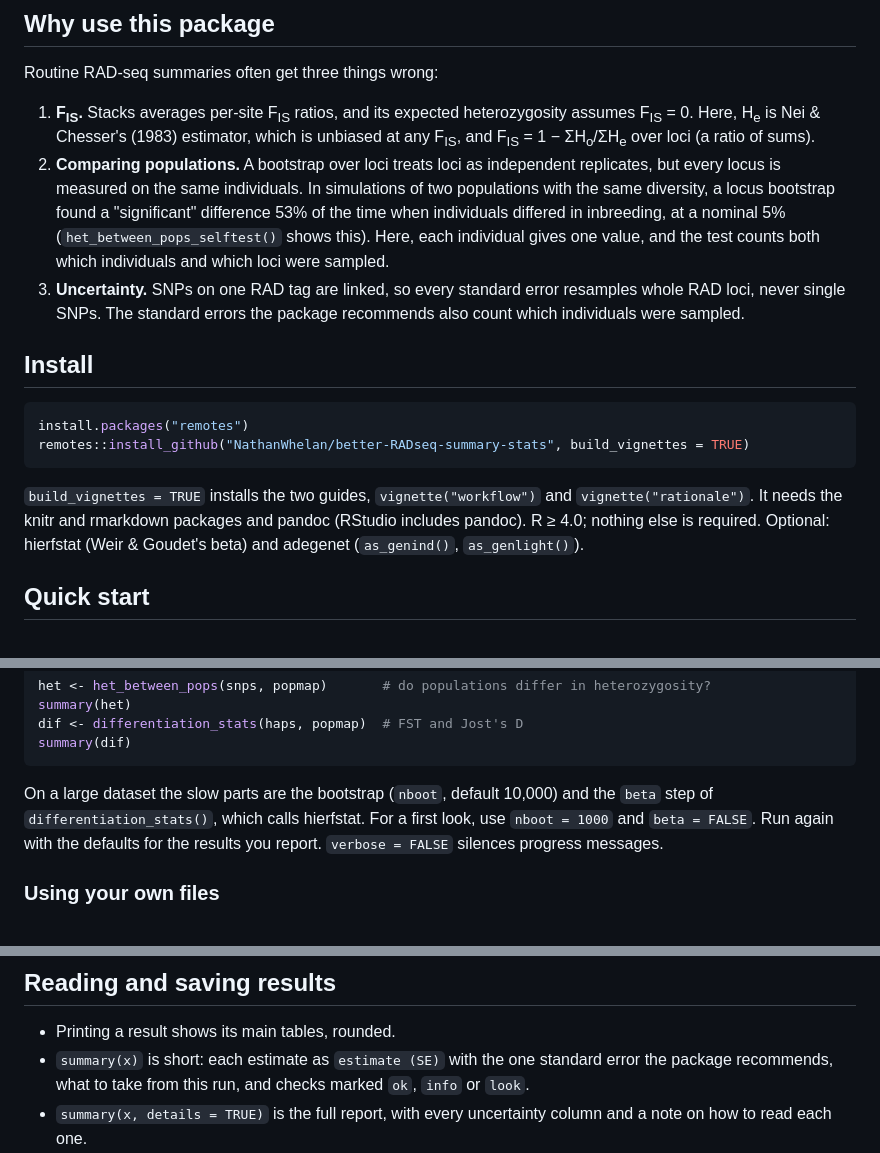
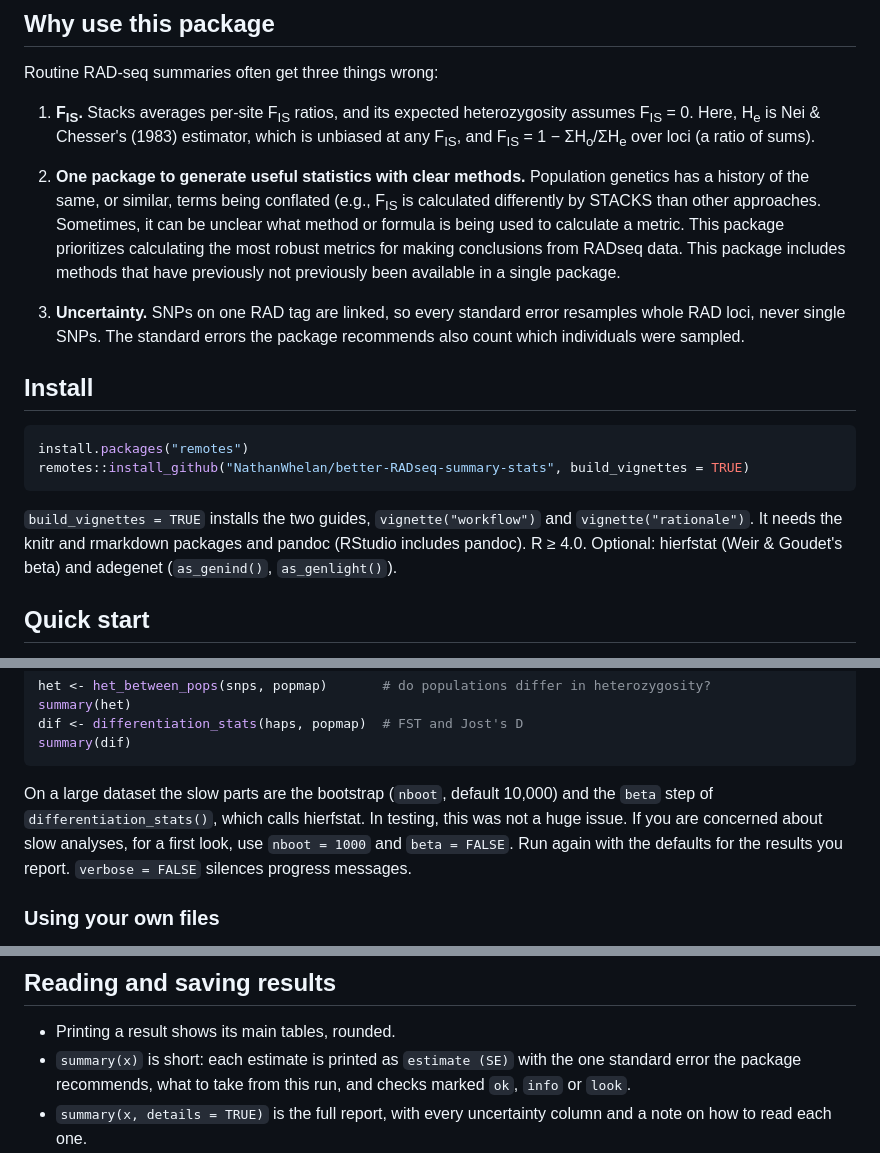
Before and after one commit to NathanWhelan/better-RADseq-summary-stats, a Markdown page: README.md, 3 parts joined by grey strips. GitHub-like rendering.

Commit message:
Revise README for clarity and content updates
Updated README to clarify package features and installation requirements.

````diff
--- a/README.md
+++ b/README.md
@@ -20,14 +20,9 @@ Routine RAD-seq summaries often get three things wrong:
    Nei & Chesser's (1983) estimator, which is unbiased at any F<sub>IS</sub>,
    and F<sub>IS</sub> = 1 − ΣH<sub>o</sub>/ΣH<sub>e</sub> over loci (a ratio of
    sums).
-2. **Comparing populations.** A bootstrap over loci treats loci as independent
-   replicates, but every locus is measured on the same individuals. In
-   simulations of two populations with the same diversity, a locus bootstrap
-   found a "significant" difference 53% of the time when individuals differed
-   in inbreeding, at a nominal 5% (`het_between_pops_selftest()` shows this).
-   Here, each individual gives one value, and the test counts both which
-   individuals and which loci were sampled.
-3. **Uncertainty.** SNPs on one RAD tag are linked, so every standard error
+2. **One package to generate useful statistics with clear methods.** Population genetics has a history of the same, or similar, terms being conflated (e.g., F<sub>IS</sub> is calculated differently by STACKS than other approaches. Sometimes, it can be unclear what method or formula is being used to calculate a metric. This package prioritizes calculating the most robust metrics for making conclusions from RADseq data. This package includes methods that have previously not previously been available in a single package.
+
+4. **Uncertainty.** SNPs on one RAD tag are linked, so every standard error
    resamples whole RAD loci, never single SNPs. The standard errors the
    package recommends also count which individuals were sampled.
 
@@ -40,7 +35,7 @@ remotes::install_github("NathanWhelan/better-RADseq-summary-stats", build_vignet
 
 `build_vignettes = TRUE` installs the two guides, `vignette("workflow")` and
 `vignette("rationale")`. It needs the knitr and rmarkdown packages and pandoc
-(RStudio includes pandoc). R ≥ 4.0; nothing else is required. Optional:
+(RStudio includes pandoc). R ≥ 4.0. Optional:
 hierfstat (Weir & Goudet's beta) and adegenet (`as_genind()`, `as_genlight()`).
 
 ## Quick start
@@ -68,7 +63,7 @@ summary(dif)
 ```
 
 On a large dataset the slow parts are the bootstrap (`nboot`, default 10,000)
-and the `beta` step of `differentiation_stats()`, which calls hierfstat. For a
+and the `beta` step of `differentiation_stats()`, which calls hierfstat. In testing, this was not a huge issue. If you are concerned about slow analyses, for a
 first look, use `nboot = 1000` and `beta = FALSE`. Run again with the defaults
 for the results you report. `verbose = FALSE` silences progress messages.
 
@@ -109,7 +104,7 @@ A VCF from another pipeline (ipyrad, dDocent) can be used as `snps`; skip
 ## Reading and saving results
 
 * Printing a result shows its main tables, rounded.
-* `summary(x)` is short: each estimate as `estimate (SE)` with the one
+* `summary(x)` is short: each estimate is printed as `estimate (SE)` with the one
   standard error the package recommends, what to take from this run, and
   checks marked `ok`, `info` or `look`.
 * `summary(x, details = TRUE)` is the full report, with every uncertainty
````
